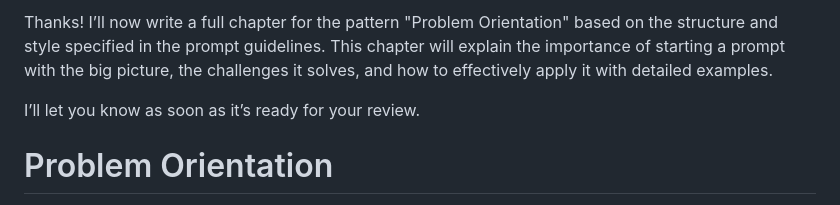
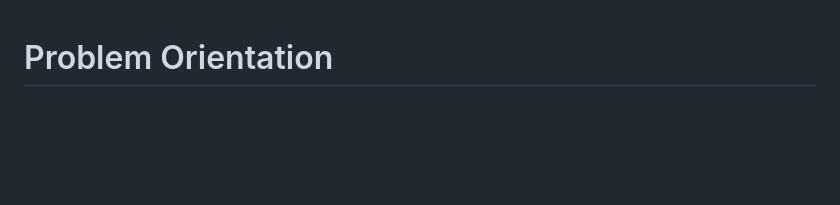
Before and after one commit to eXtremeProgramming-cn/plolp, a Markdown page: catalog/problem_orientation.md, the part around the change. Rendered like a GitHub page; blank space fills up the shorter version.

```diff
--- a/catalog/problem_orientation.md
+++ b/catalog/problem_orientation.md
@@ -1,7 +1,3 @@
-Thanks! I’ll now write a full chapter for the pattern "Problem Orientation" based on the structure and style specified in the prompt guidelines. This chapter will explain the importance of starting a prompt with the big picture, the challenges it solves, and how to effectively apply it with detailed examples.
-
-I’ll let you know as soon as it’s ready for your review.
-
 # Problem Orientation
 *Start with the big picture to clarify the prompt's goal.*
 
```
Also changed, not shown: catalog/prescribed_process.md (+0 -4 lines).
